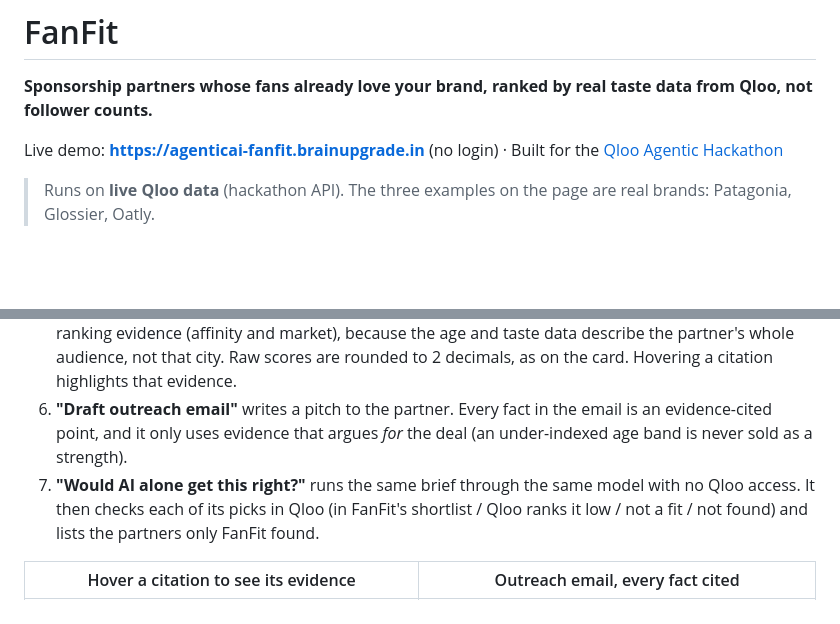
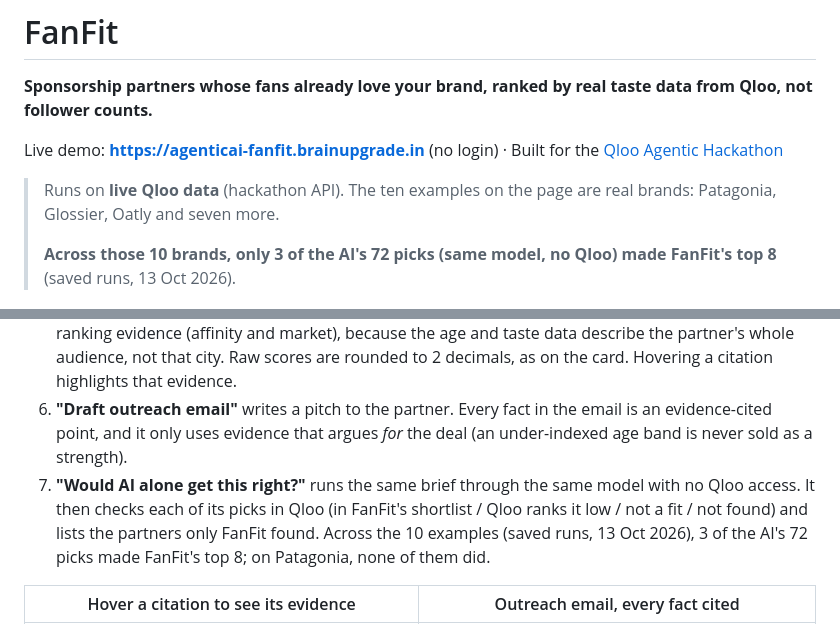
Before and after one commit to brainupgrade-in/fanfit, a Markdown page: README.md, 2 parts joined by grey strips. GitHub-like rendering; blank space fills up the shorter version.

Commit message:
README + Devpost draft: 10-example AI-alone figure, 30-second summary, all 10 examples cached
Co-Authored-By: Claude Opus 5.5 <noreply@anthropic.com>

```diff
--- a/README.md
+++ b/README.md
@@ -4,7 +4,9 @@
 
 Live demo: **https://agenticai-fanfit.brainupgrade.in** (no login) · Built for the [Qloo Agentic Hackathon](https://qloo.devpost.com/)
 
-> Runs on **live Qloo data** (hackathon API). The three examples on the page are real brands: Patagonia, Glossier, Oatly.
+> Runs on **live Qloo data** (hackathon API). The ten examples on the page are real brands: Patagonia, Glossier, Oatly and seven more.
+>
+> **Across those 10 brands, only 3 of the AI's 72 picks (same model, no Qloo) made FanFit's top 8** (saved runs, 13 Oct 2026).
 
 ![FanFit ranking artists for a Patagonia tour sponsorship by live Qloo taste affinity, with an evidence card per partner](docs/screenshots/1-shortlist.png)
 
@@ -24,7 +26,7 @@ Brands pick sponsorship partners (artists, podcasts, shows, creators) mostly by
    - the market the ranking was computed for.
 5. **"Why this fit" lines** are written by an LLM but **each one cites the evidence it rests on**. A validator drops any line that cites nothing, cites evidence not on the card, or names another card's partner or tags. It also drops any line that says "strong", "high" or "top" without quoting the value, or that turns the age index into a percentage of the audience. A line that names the target market may cite only the ranking evidence (affinity and market), because the age and taste data describe the partner's whole audience, not that city. Raw scores are rounded to 2 decimals, as on the card. Hovering a citation highlights that evidence.
 6. **"Draft outreach email"** writes a pitch to the partner. Every fact in the email is an evidence-cited point, and it only uses evidence that argues *for* the deal (an under-indexed age band is never sold as a strength).
-7. **"Would AI alone get this right?"** runs the same brief through the same model with no Qloo access. It then checks each of its picks in Qloo (in FanFit's shortlist / Qloo ranks it low / not a fit / not found) and lists the partners only FanFit found.
+7. **"Would AI alone get this right?"** runs the same brief through the same model with no Qloo access. It then checks each of its picks in Qloo (in FanFit's shortlist / Qloo ranks it low / not a fit / not found) and lists the partners only FanFit found. Across the 10 examples (saved runs, 13 Oct 2026), 3 of the AI's 72 picks made FanFit's top 8; on Patagonia, none of them did.
 
 | Hover a citation to see its evidence | Outreach email, every fact cited |
 |---|---|
```
Also changed, not shown: docs/DEVPOST.md (+9 -4 lines).
